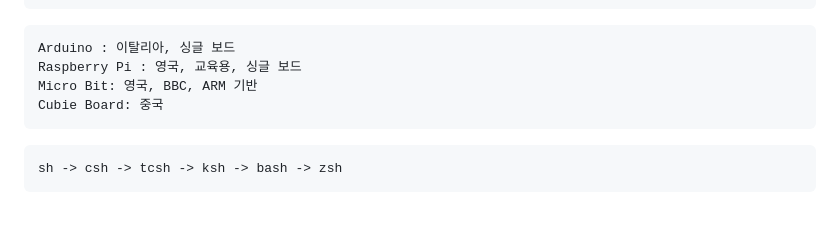
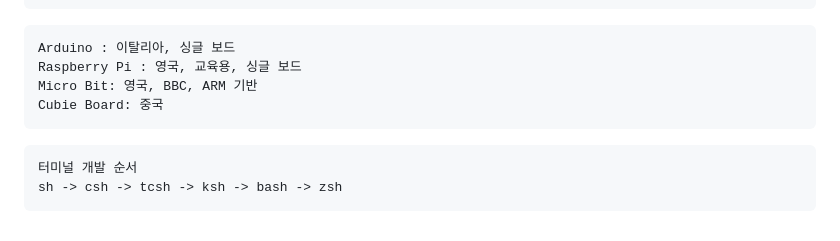
Before and after one commit to GBSWHS/LinuxMaster.Zip, a Markdown page: 리눅스 마스터 정리본.md, the part around the change. Rendered like a GitHub page.

Commit message:
feat: update tm

````diff
--- a/리눅스 마스터 정리본.md
+++ b/리눅스 마스터 정리본.md
@@ -542,5 +542,6 @@ Cubie Board: 중국
 ```
 
 ```
+터미널 개발 순서
 sh -> csh -> tcsh -> ksh -> bash -> zsh
 ```
````
